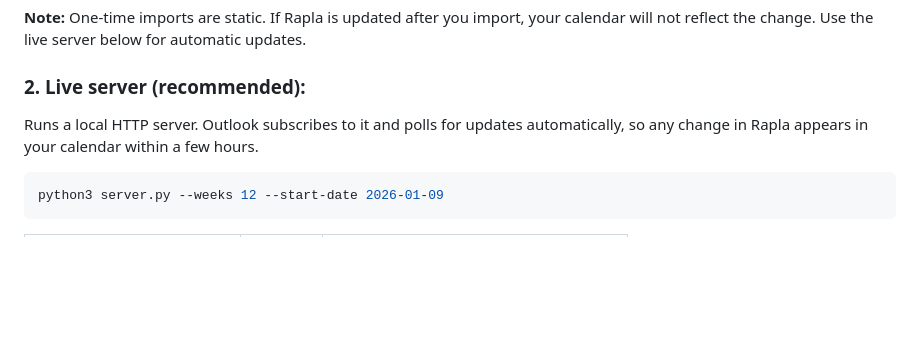
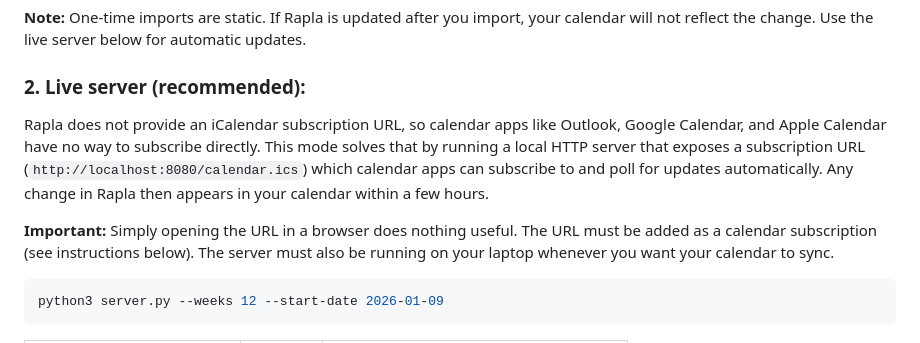
Before and after one commit to hwnest25/rapla-exporter, a Markdown page: README.md, the part around the change. Rendered like a GitHub page; blank space fills up the shorter version.

Commit message:
Revise readme.md for clarity on subscription use case.

````diff
--- a/README.md
+++ b/README.md
@@ -41,7 +41,9 @@ Double-click the `.ics` file, or go to **File > Open & Export > Import/Export >
 **Note:** One-time imports are static. If Rapla is updated after you import, your calendar will not reflect the change. Use the live server below for automatic updates.
 
 ### 2. Live server (recommended):
-Runs a local HTTP server. Outlook subscribes to it and polls for updates automatically, so any change in Rapla appears in your calendar within a few hours.
+Rapla does not provide an iCalendar subscription URL, so calendar apps like Outlook, Google Calendar, and Apple Calendar have no way to subscribe directly. This mode solves that by running a local HTTP server that exposes a subscription URL (`http://localhost:8080/calendar.ics`) which calendar apps can subscribe to and poll for updates automatically. Any change in Rapla then appears in your calendar within a few hours.
+
+**Important:** Simply opening the URL in a browser does nothing useful. The URL must be added as a calendar subscription (see instructions below). The server must also be running on your laptop whenever you want your calendar to sync.
 
 ```bash
 python3 server.py --weeks 12 --start-date 2026-01-09
````
